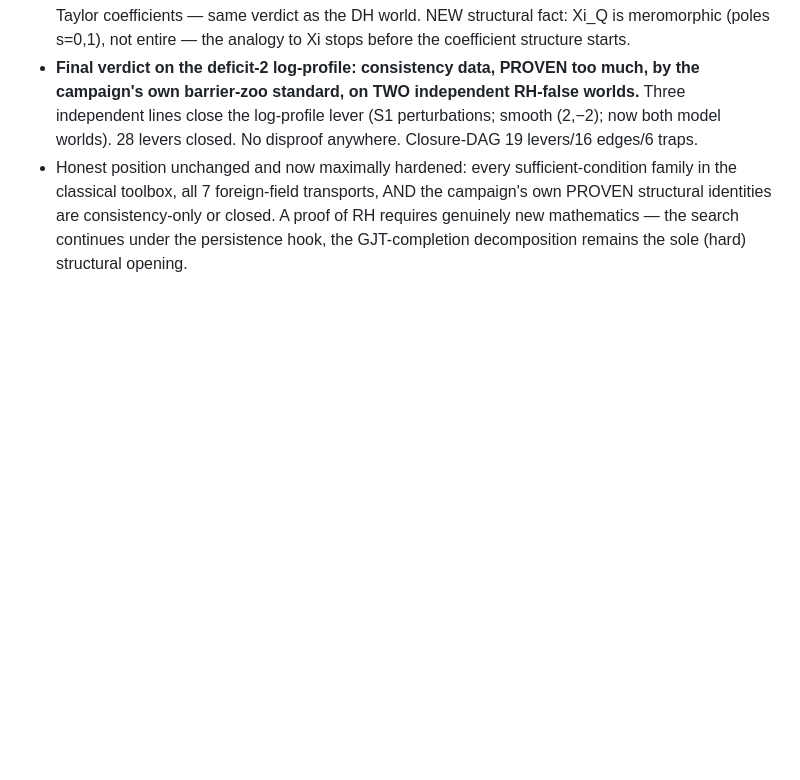
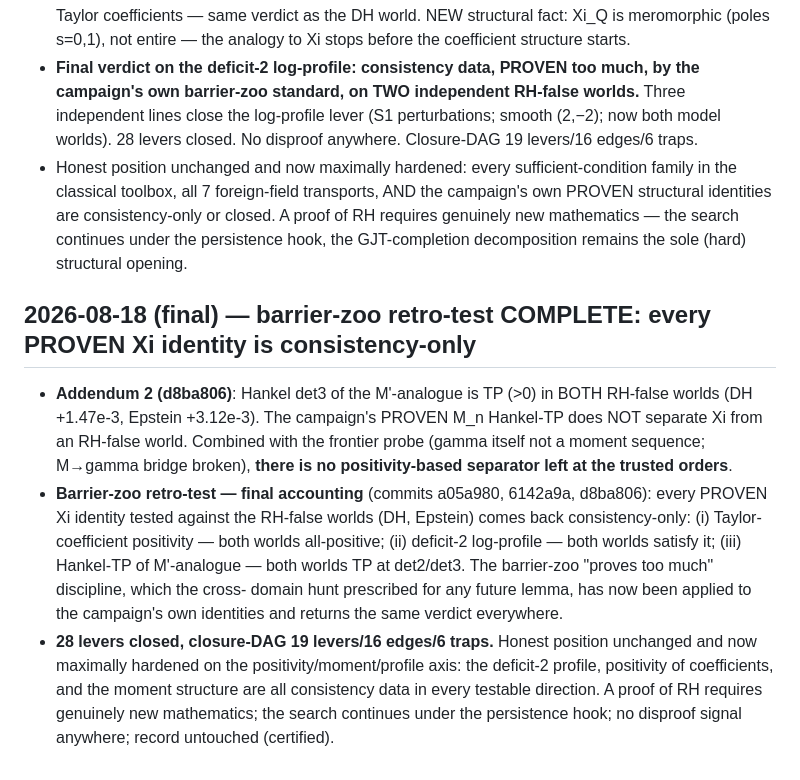
Before and after one commit to vstaln/riemann, a Markdown page: research/notes/CAMPAIGN-STATE.md, the part around the change. Rendered like a GitHub page; blank space fills up the shorter version.

Commit message:
campaign state final: barrier-zoo retro-test complete — all PROVEN Xi identities consistency-only; no positivity-based separator at trusted orders; 28 levers closed

```diff
--- a/research/notes/CAMPAIGN-STATE.md
+++ b/research/notes/CAMPAIGN-STATE.md
@@ -507,3 +507,22 @@ zero evidence about RH — charter firewall).
   structural identities are consistency-only or closed. A proof of RH requires genuinely new
   mathematics — the search continues under the persistence hook, the GJT-completion
   decomposition remains the sole (hard) structural opening.
+
+## 2026-08-18 (final) — barrier-zoo retro-test COMPLETE: every PROVEN Xi identity is consistency-only
+- **Addendum 2 (d8ba806)**: Hankel det3 of the M'-analogue is TP (>0) in BOTH RH-false worlds
+  (DH +1.47e-3, Epstein +3.12e-3). The campaign's PROVEN M_n Hankel-TP does NOT separate Xi
+  from an RH-false world. Combined with the frontier probe (gamma itself not a moment
+  sequence; M→gamma bridge broken), **there is no positivity-based separator left at the
+  trusted orders**.
+- **Barrier-zoo retro-test — final accounting** (commits a05a980, 6142a9a, d8ba806):
+  every PROVEN Xi identity tested against the RH-false worlds (DH, Epstein) comes back
+  consistency-only: (i) Taylor-coefficient positivity — both worlds all-positive; (ii)
+  deficit-2 log-profile — both worlds satisfy it; (iii) Hankel-TP of M'-analogue — both
+  worlds TP at det2/det3. The barrier-zoo "proves too much" discipline, which the cross-
+  domain hunt prescribed for any future lemma, has now been applied to the campaign's own
+  identities and returns the same verdict everywhere.
+- **28 levers closed, closure-DAG 19 levers/16 edges/6 traps.** Honest position unchanged
+  and now maximally hardened on the positivity/moment/profile axis: the deficit-2 profile,
+  positivity of coefficients, and the moment structure are all consistency data in every
+  testable direction. A proof of RH requires genuinely new mathematics; the search continues
+  under the persistence hook; no disproof signal anywhere; record untouched (certified).
```
